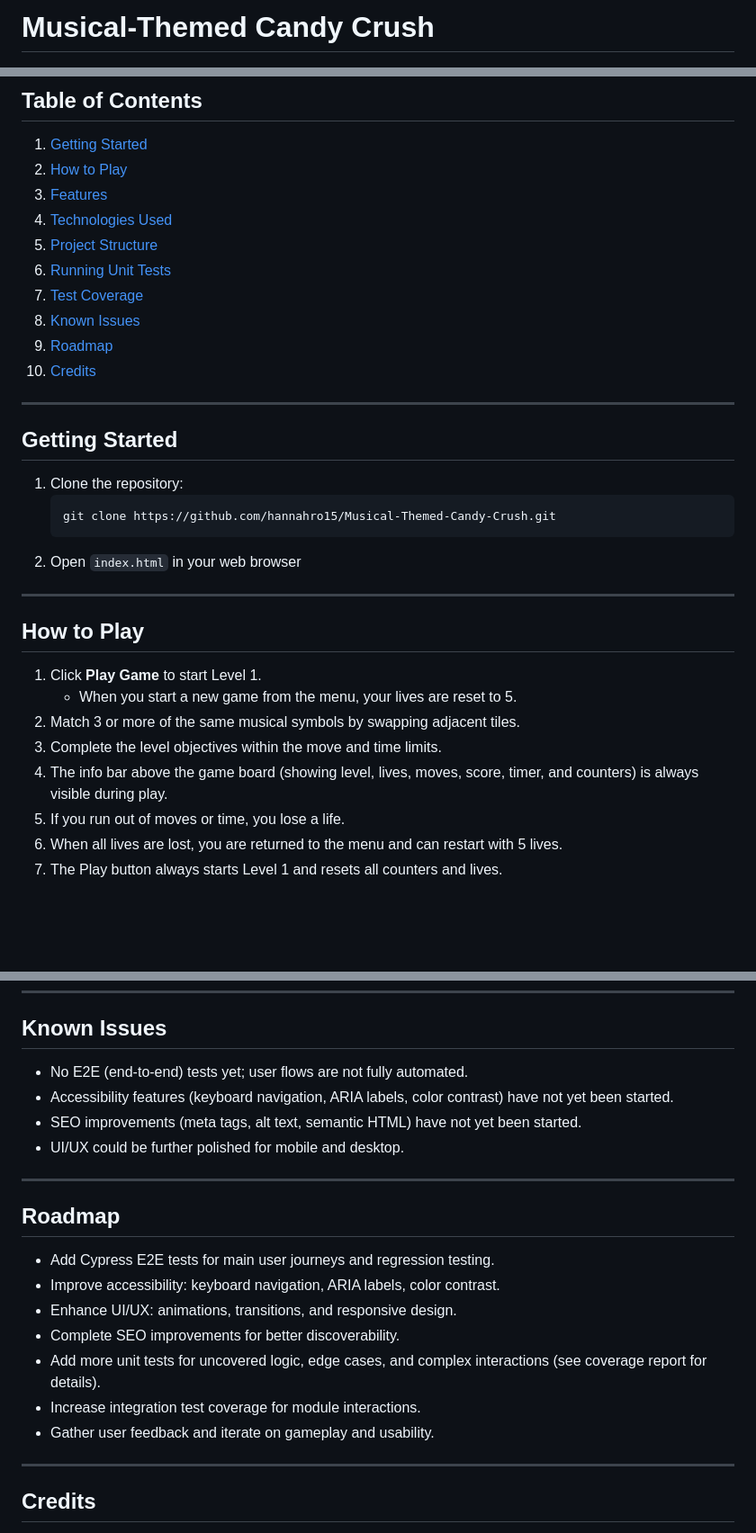
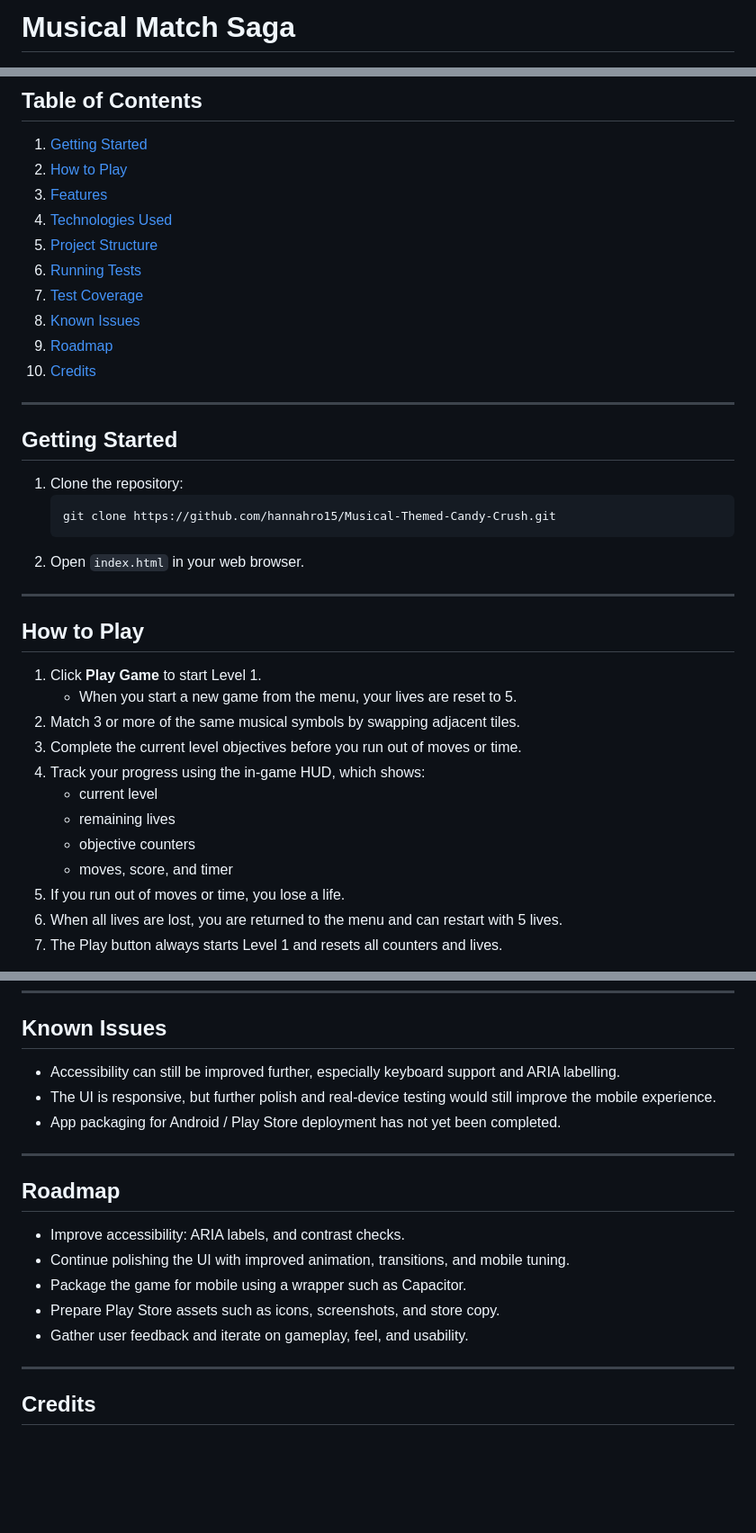
Before and after one commit to hannahro15/Musical-Themed-Candy-Crush, a Markdown page: README.md, 3 parts joined by grey strips. Shown at 90% size. Rendered like a GitHub page; blank space fills up the shorter version.

Commit message:
Amend bits to the readme

````diff
--- a/README.md
+++ b/README.md
@@ -1,6 +1,6 @@
 
 
-# Musical-Themed Candy Crush
+# Musical Match Saga
 
 ![Game Screenshot](images/game-screenshot.png)
 
@@ -18,7 +18,7 @@ A musical twist on the classic match-3 game! Match musical instrument symbols to
 3. [Features](#features)
 4. [Technologies Used](#technologies-used)
 5. [Project Structure](#project-structure)
-6. [Running Unit Tests](#running-unit-tests)
+6. [Running Tests](#running-tests)
 7. [Test Coverage](#test-coverage)
 8. [Known Issues](#known-issues)
 9. [Roadmap](#roadmap)
@@ -32,7 +32,7 @@ A musical twist on the classic match-3 game! Match musical instrument symbols to
    ```bash
    git clone https://github.com/hannahro15/Musical-Themed-Candy-Crush.git
    ```
-2. Open `index.html` in your web browser
+2. Open `index.html` in your web browser.
 
 ---
 
@@ -41,8 +41,12 @@ A musical twist on the classic match-3 game! Match musical instrument symbols to
 1. Click **Play Game** to start Level 1.
    - When you start a new game from the menu, your lives are reset to 5.
 2. Match 3 or more of the same musical symbols by swapping adjacent tiles.
-3. Complete the level objectives within the move and time limits.
-4. The info bar above the game board (showing level, lives, moves, score, timer, and counters) is always visible during play.
+3. Complete the current level objectives before you run out of moves or time.
+4. Track your progress using the in-game HUD, which shows:
+   - current level
+   - remaining lives
+   - objective counters
+   - moves, score, and timer
 5. If you run out of moves or time, you lose a life.
 6. When all lives are lost, you are returned to the menu and can restart with 5 lives.
 7. The Play button always starts Level 1 and resets all counters and lives.
@@ -150,22 +162,19 @@ Aim for high coverage, but focus on meaningful tests for game logic, UI, and edg
 
 ## Known Issues
 
-- No E2E (end-to-end) tests yet; user flows are not fully automated.
-- Accessibility features (keyboard navigation, ARIA labels, color contrast) have not yet been started.
-- SEO improvements (meta tags, alt text, semantic HTML) have not yet been started.
-- UI/UX could be further polished for mobile and desktop.
+- Accessibility can still be improved further, especially keyboard support and ARIA labelling.
+- The UI is responsive, but further polish and real-device testing would still improve the mobile experience.
+- App packaging for Android / Play Store deployment has not yet been completed.
 
 ---
 
 ## Roadmap
 
-- Add Cypress E2E tests for main user journeys and regression testing.
-- Improve accessibility: keyboard navigation, ARIA labels, color contrast.
-- Enhance UI/UX: animations, transitions, and responsive design.
-- Complete SEO improvements for better discoverability.
-- Add more unit tests for uncovered logic, edge cases, and complex interactions (see coverage report for details).
-- Increase integration test coverage for module interactions.
-- Gather user feedback and iterate on gameplay and usability.
+- Improve accessibility: ARIA labels, and contrast checks.
+- Continue polishing the UI with improved animation, transitions, and mobile tuning.
+- Package the game for mobile using a wrapper such as Capacitor.
+- Prepare Play Store assets such as icons, screenshots, and store copy.
+- Gather user feedback and iterate on gameplay, feel, and usability.
 
 ---
 
````
Also changed, not shown: other parts of README.md (+20 -12 lines).
